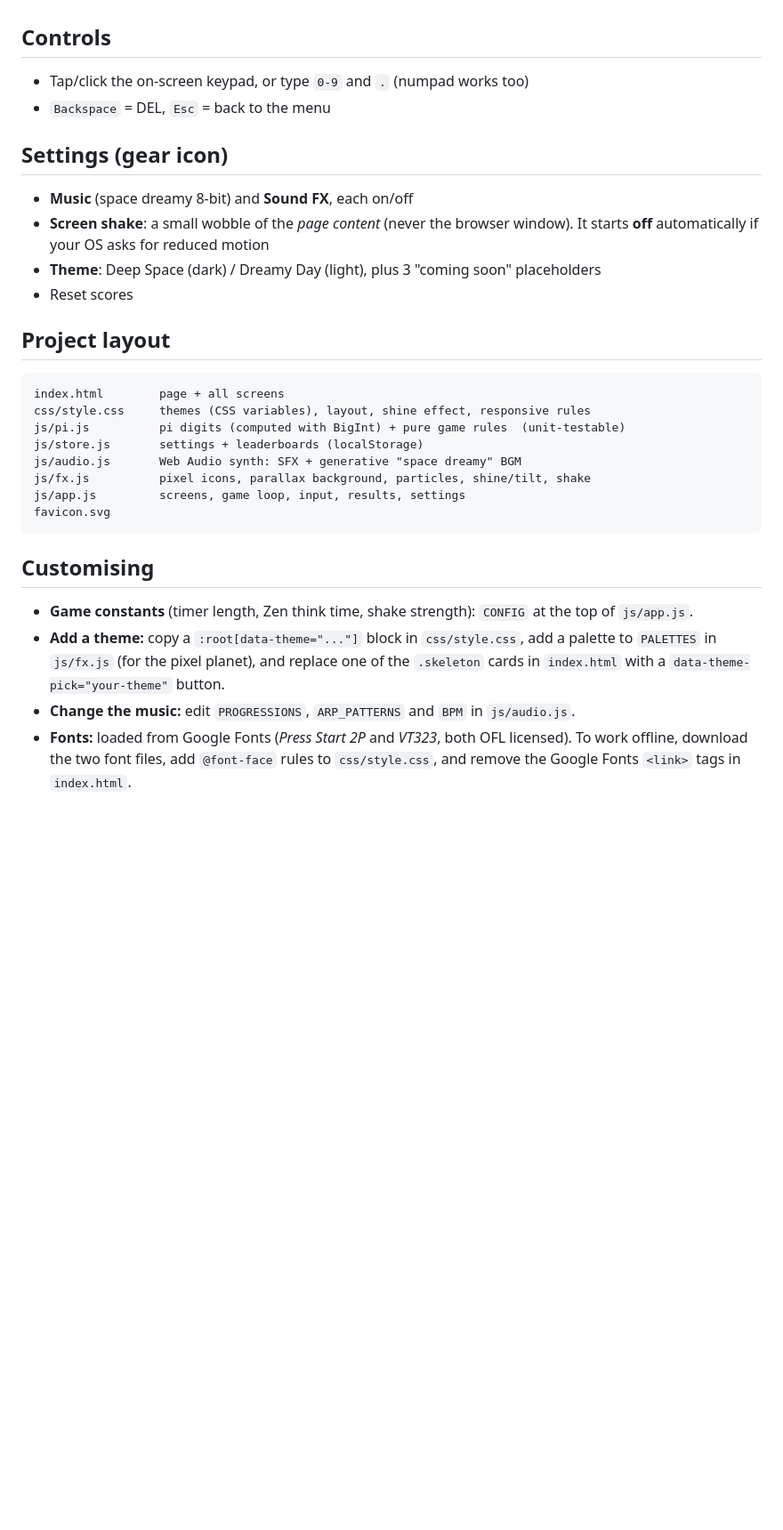
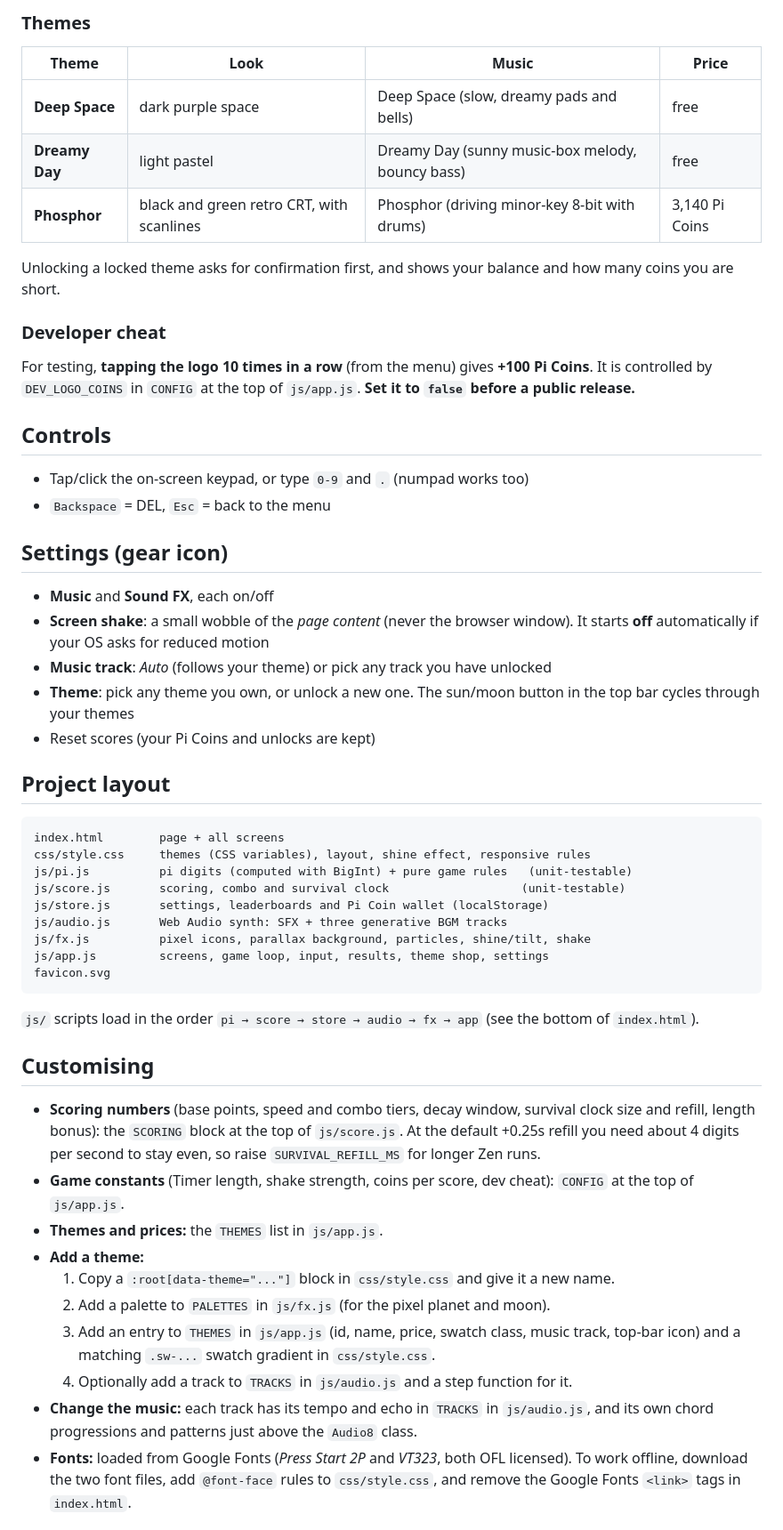
Before and after one commit to kabonkaru/pi-game, a Markdown page: README.md, the part around one of its changes. Shown at 89% size. GitHub-like rendering; blank space fills up the shorter version.

Commit message:
Update README for v1.2

````diff
--- a/README.md
+++ b/README.md
@@ -31,3 +66,16 @@ Scoring ignores `3.14`: `3.141592653` is **7 points**. Each mode has its own **t
+### Themes
+
+| Theme | Look | Music | Price |
+| --- | --- | --- | --- |
+| **Deep Space** | dark purple space | Deep Space (slow, dreamy pads and bells) | free |
+| **Dreamy Day** | light pastel | Dreamy Day (sunny music-box melody, bouncy bass) | free |
+| **Phosphor** | black and green retro CRT, with scanlines | Phosphor (driving minor-key 8-bit with drums) | 3,140 Pi Coins |
+
+Unlocking a locked theme asks for confirmation first, and shows your balance and how many coins you are short.
+
+### Developer cheat
+
+For testing, **tapping the logo 10 times in a row** (from the menu) gives **+100 Pi Coins**. It is controlled by `DEV_LOGO_COINS` in `CONFIG` at the top of `js/app.js`. **Set it to `false` before a public release.**
 
 ## Controls
 
@@ -36,27 +84,37 @@ Scoring ignores `3.14`: `3.141592653` is **7 points**. Each mode has its own **t
 
 ## Settings (gear icon)
 
-- **Music** (space dreamy 8-bit) and **Sound FX**, each on/off
+- **Music** and **Sound FX**, each on/off
 - **Screen shake**: a small wobble of the *page content* (never the browser window). It starts **off** automatically if your OS asks for reduced motion
-- **Theme**: Deep Space (dark) / Dreamy Day (light), plus 3 "coming soon" placeholders
-- Reset scores
+- **Music track**: *Auto* (follows your theme) or pick any track you have unlocked
+- **Theme**: pick any theme you own, or unlock a new one. The sun/moon button in the top bar cycles through your themes
+- Reset scores (your Pi Coins and unlocks are kept)
 
 ## Project layout
 
 ```
 index.html        page + all screens
 css/style.css     themes (CSS variables), layout, shine effect, responsive rules
-js/pi.js          pi digits (computed with BigInt) + pure game rules  (unit-testable)
-js/store.js       settings + leaderboards (localStorage)
-js/audio.js       Web Audio synth: SFX + generative "space dreamy" BGM
+js/pi.js          pi digits (computed with BigInt) + pure game rules   (unit-testable)
+js/score.js       scoring, combo and survival clock                   (unit-testable)
+js/store.js       settings, leaderboards and Pi Coin wallet (localStorage)
+js/audio.js       Web Audio synth: SFX + three generative BGM tracks
 js/fx.js          pixel icons, parallax background, particles, shine/tilt, shake
-js/app.js         screens, game loop, input, results, settings
+js/app.js         screens, game loop, input, results, theme shop, settings
 favicon.svg
 ```
 
+`js/` scripts load in the order `pi → score → store → audio → fx → app` (see the bottom of `index.html`).
+
 ## Customising
 
-- **Game constants** (timer length, Zen think time, shake strength): `CONFIG` at the top of `js/app.js`.
-- **Add a theme:** copy a `:root[data-theme="..."]` block in `css/style.css`, add a palette to `PALETTES` in `js/fx.js` (for the pixel planet), and replace one of the `.skeleton` cards in `index.html` with a `data-theme-pick="your-theme"` button.
-- **Change the music:** edit `PROGRESSIONS`, `ARP_PATTERNS` and `BPM` in `js/audio.js`.
+- **Scoring numbers** (base points, speed and combo tiers, decay window, survival clock size and refill, length bonus): the `SCORING` block at the top of `js/score.js`. At the default +0.25s refill you need about 4 digits per second to stay even, so raise `SURVIVAL_REFILL_MS` for longer Zen runs.
+- **Game constants** (Timer length, shake strength, coins per score, dev cheat): `CONFIG` at the top of `js/app.js`.
+- **Themes and prices:** the `THEMES` list in `js/app.js`.
+- **Add a theme:**
+  1. Copy a `:root[data-theme="..."]` block in `css/style.css` and give it a new name.
+  2. Add a palette to `PALETTES` in `js/fx.js` (for the pixel planet and moon).
+  3. Add an entry to `THEMES` in `js/app.js` (id, name, price, swatch class, music track, top-bar icon) and a matching `.sw-...` swatch gradient in `css/style.css`.
+  4. Optionally add a track to `TRACKS` in `js/audio.js` and a step function for it.
+- **Change the music:** each track has its tempo and echo in `TRACKS` in `js/audio.js`, and its own chord progressions and patterns just above the `Audio8` class.
 - **Fonts:** loaded from Google Fonts (*Press Start 2P* and *VT323*, both OFL licensed). To work offline, download the two font files, add `@font-face` rules to `css/style.css`, and remove the Google Fonts `<link>` tags in `index.html`.
````
Also changed, not shown: other parts of README.md (+63 -9 lines).
